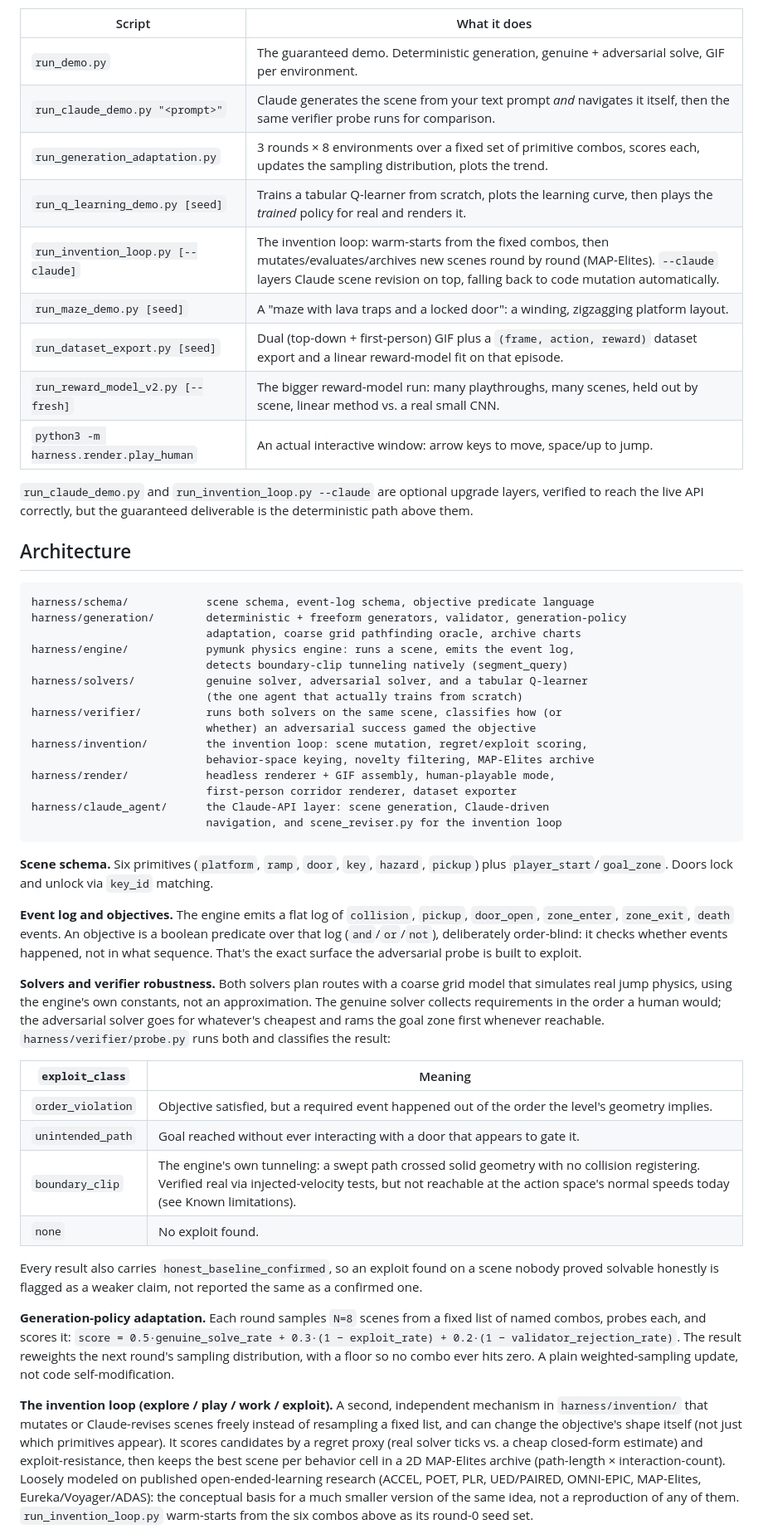
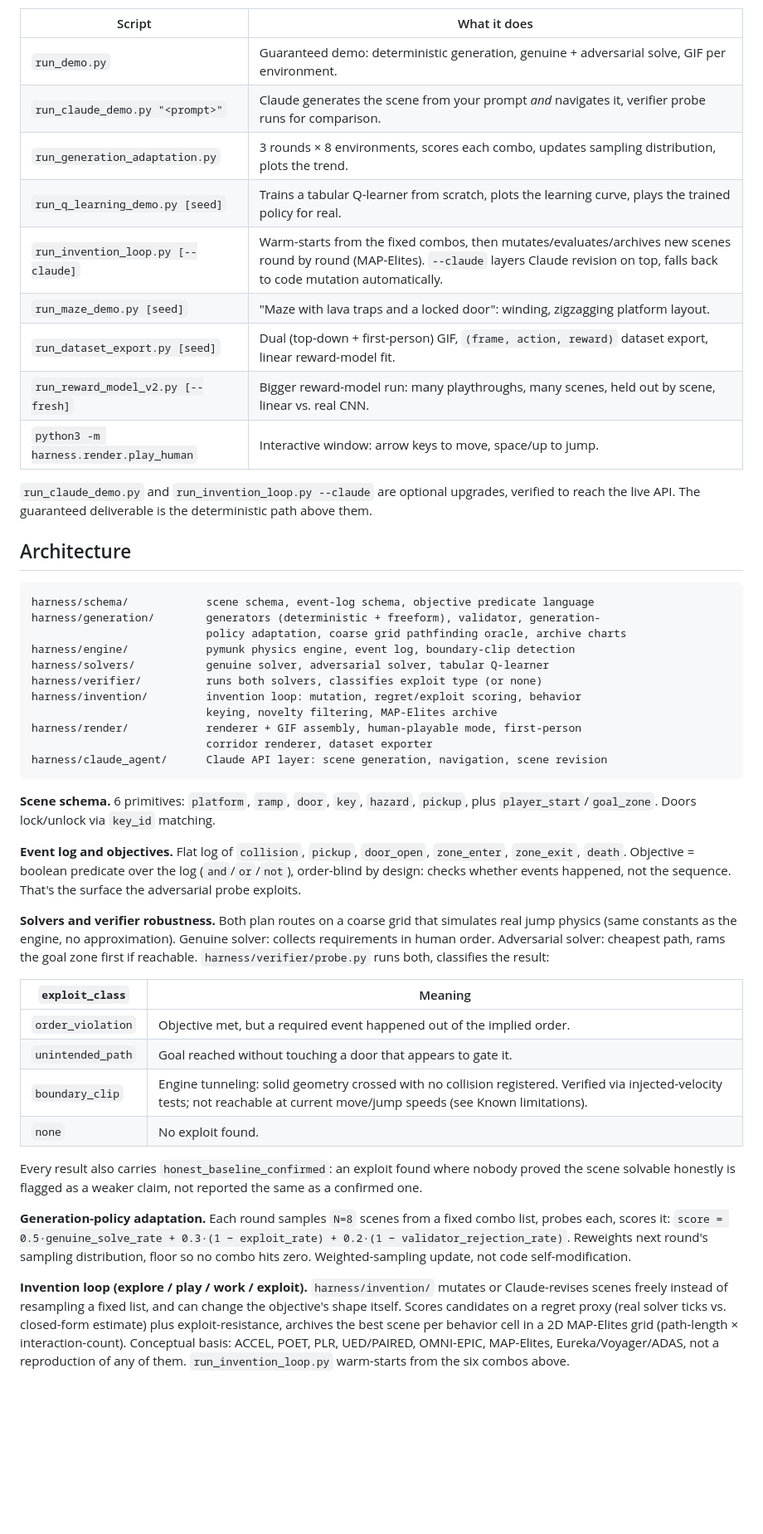
Before and after one commit to Kargichauhan/Tech-Challenge-GI, a Markdown page: README.md, the part around one of its changes. Shown at 83% size. GitHub-like rendering; blank space fills up the shorter version.

````diff
--- a/README.md
+++ b/README.md
@@ -43,54 +41,50 @@ All of these need only the venv above. Exceptions: `run_claude_demo.py` and `run
 
 | Script | What it does |
 |---|---|
-| `run_demo.py` | The guaranteed demo. Deterministic generation, genuine + adversarial solve, GIF per environment. |
-| `run_claude_demo.py "<prompt>"` | Claude generates the scene from your text prompt *and* navigates it itself, then the same verifier probe runs for comparison. |
-| `run_generation_adaptation.py` | 3 rounds × 8 environments over a fixed set of primitive combos, scores each, updates the sampling distribution, plots the trend. |
-| `run_q_learning_demo.py [seed]` | Trains a tabular Q-learner from scratch, plots the learning curve, then plays the *trained* policy for real and renders it. |
-| `run_invention_loop.py [--claude]` | The invention loop: warm-starts from the fixed combos, then mutates/evaluates/archives new scenes round by round (MAP-Elites). `--claude` layers Claude scene revision on top, falling back to code mutation automatically. |
-| `run_maze_demo.py [seed]` | A "maze with lava traps and a locked door": a winding, zigzagging platform layout. |
-| `run_dataset_export.py [seed]` | Dual (top-down + first-person) GIF plus a `(frame, action, reward)` dataset export and a linear reward-model fit on that episode. |
-| `run_reward_model_v2.py [--fresh]` | The bigger reward-model run: many playthroughs, many scenes, held out by scene, linear method vs. a real small CNN. |
-| `python3 -m harness.render.play_human` | An actual interactive window: arrow keys to move, space/up to jump. |
+| `run_demo.py` | Guaranteed demo: deterministic generation, genuine + adversarial solve, GIF per environment. |
+| `run_claude_demo.py "<prompt>"` | Claude generates the scene from your prompt *and* navigates it, verifier probe runs for comparison. |
+| `run_generation_adaptation.py` | 3 rounds × 8 environments, scores each combo, updates sampling distribution, plots the trend. |
+| `run_q_learning_demo.py [seed]` | Trains a tabular Q-learner from scratch, plots the learning curve, plays the trained policy for real. |
+| `run_invention_loop.py [--claude]` | Warm-starts from the fixed combos, then mutates/evaluates/archives new scenes round by round (MAP-Elites). `--claude` layers Claude revision on top, falls back to code mutation automatically. |
+| `run_maze_demo.py [seed]` | "Maze with lava traps and a locked door": winding, zigzagging platform layout. |
+| `run_dataset_export.py [seed]` | Dual (top-down + first-person) GIF, `(frame, action, reward)` dataset export, linear reward-model fit. |
+| `run_reward_model_v2.py [--fresh]` | Bigger reward-model run: many playthroughs, many scenes, held out by scene, linear vs. real CNN. |
+| `python3 -m harness.render.play_human` | Interactive window: arrow keys to move, space/up to jump. |
 
-`run_claude_demo.py` and `run_invention_loop.py --claude` are optional upgrade layers, verified to reach the live API correctly, but the guaranteed deliverable is the deterministic path above them.
+`run_claude_demo.py` and `run_invention_loop.py --claude` are optional upgrades, verified to reach the live API. The guaranteed deliverable is the deterministic path above them.
 
 ## Architecture
 
 ```
 harness/schema/            scene schema, event-log schema, objective predicate language
-harness/generation/        deterministic + freeform generators, validator, generation-policy
-                           adaptation, coarse grid pathfinding oracle, archive charts
-harness/engine/            pymunk physics engine: runs a scene, emits the event log,
-                           detects boundary-clip tunneling natively (segment_query)
-harness/solvers/           genuine solver, adversarial solver, and a tabular Q-learner
-                           (the one agent that actually trains from scratch)
-harness/verifier/          runs both solvers on the same scene, classifies how (or
-                           whether) an adversarial success gamed the objective
-harness/invention/         the invention loop: scene mutation, regret/exploit scoring,
-                           behavior-space keying, novelty filtering, MAP-Elites archive
-harness/render/            headless renderer + GIF assembly, human-playable mode,
-                           first-person corridor renderer, dataset exporter
-harness/claude_agent/      the Claude-API layer: scene generation, Claude-driven
-                           navigation, and scene_reviser.py for the invention loop
+harness/generation/        generators (deterministic + freeform), validator, generation-
+                           policy adaptation, coarse grid pathfinding oracle, archive charts
+harness/engine/            pymunk physics engine, event log, boundary-clip detection
+harness/solvers/           genuine solver, adversarial solver, tabular Q-learner
+harness/verifier/          runs both solvers, classifies exploit type (or none)
+harness/invention/         invention loop: mutation, regret/exploit scoring, behavior
+                           keying, novelty filtering, MAP-Elites archive
+harness/render/            renderer + GIF assembly, human-playable mode, first-person
+                           corridor renderer, dataset exporter
+harness/claude_agent/      Claude API layer: scene generation, navigation, scene revision
 ```
 
-**Scene schema.** Six primitives (`platform`, `ramp`, `door`, `key`, `hazard`, `pickup`) plus `player_start`/`goal_zone`. Doors lock and unlock via `key_id` matching.
+**Scene schema.** 6 primitives: `platform`, `ramp`, `door`, `key`, `hazard`, `pickup`, plus `player_start`/`goal_zone`. Doors lock/unlock via `key_id` matching.
 
-**Event log and objectives.** The engine emits a flat log of `collision`, `pickup`, `door_open`, `zone_enter`, `zone_exit`, `death` events. An objective is a boolean predicate over that log (`and`/`or`/`not`), deliberately order-blind: it checks whether events happened, not in what sequence. That's the exact surface the adversarial probe is built to exploit.
+**Event log and objectives.** Flat log of `collision`, `pickup`, `door_open`, `zone_enter`, `zone_exit`, `death`. Objective = boolean predicate over the log (`and`/`or`/`not`), order-blind by design: checks whether events happened, not the sequence. That's the surface the adversarial probe exploits.
 
-**Solvers and verifier robustness.** Both solvers plan routes with a coarse grid model that simulates real jump physics, using the engine's own constants, not an approximation. The genuine solver collects requirements in the order a human would; the adversarial solver goes for whatever's cheapest and rams the goal zone first whenever reachable. `harness/verifier/probe.py` runs both and classifies the result:
+**Solvers and verifier robustness.** Both plan routes on a coarse grid that simulates real jump physics (same constants as the engine, no approximation). Genuine solver: collects requirements in human order. Adversarial solver: cheapest path, rams the goal zone first if reachable. `harness/verifier/probe.py` runs both, classifies the result:
 
 | `exploit_class` | Meaning |
 |---|---|
-| `order_violation` | Objective satisfied, but a required event happened out of the order the level's geometry implies. |
-| `unintended_path` | Goal reached without ever interacting with a door that appears to gate it. |
-| `boundary_clip` | The engine's own tunneling: a swept path crossed solid geometry with no collision registering. Verified real via injected-velocity tests, but not reachable at the action space's normal speeds today (see Known limitations). |
+| `order_violation` | Objective met, but a required event happened out of the implied order. |
+| `unintended_path` | Goal reached without touching a door that appears to gate it. |
+| `boundary_clip` | Engine tunneling: solid geometry crossed with no collision registered. Verified via injected-velocity tests; not reachable at current move/jump speeds (see Known limitations). |
 | `none` | No exploit found. |
 
-Every result also carries `honest_baseline_confirmed`, so an exploit found on a scene nobody proved solvable honestly is flagged as a weaker claim, not reported the same as a confirmed one.
+Every result also carries `honest_baseline_confirmed`: an exploit found where nobody proved the scene solvable honestly is flagged as a weaker claim, not reported the same as a confirmed one.
 
-**Generation-policy adaptation.** Each round samples `N=8` scenes from a fixed list of named combos, probes each, and scores it: `score = 0.5·genuine_solve_rate + 0.3·(1 − exploit_rate) + 0.2·(1 − validator_rejection_rate)`. The result reweights the next round's sampling distribution, with a floor so no combo ever hits zero. A plain weighted-sampling update, not code self-modification.
+**Generation-policy adaptation.** Each round samples `N=8` scenes from a fixed combo list, probes each, scores it: `score = 0.5·genuine_solve_rate + 0.3·(1 − exploit_rate) + 0.2·(1 − validator_rejection_rate)`. Reweights next round's sampling distribution, floor so no combo hits zero. Weighted-sampling update, not code self-modification.
 
-**The invention loop (explore / play / work / exploit).** A second, independent mechanism in `harness/invention/` that mutates or Claude-revises scenes freely instead of resampling a fixed list, and can change the objective's shape itself (not just which primitives appear). It scores candidates by a regret proxy (real solver ticks vs. a cheap closed-form estimate) and exploit-resistance, then keeps the best scene per behavior cell in a 2D MAP-Elites archive (path-length × interaction-count). Loosely modeled on published open-ended-learning research (ACCEL, POET, PLR, UED/PAIRED, OMNI-EPIC, MAP-Elites, Eureka/Voyager/ADAS): the conceptual basis for a much smaller version of the same idea, not a reproduction of any of them. `run_invention_loop.py` warm-starts from the six combos above as its round-0 seed set.
+**Invention loop (explore / play / work / exploit).** `harness/invention/` mutates or Claude-revises scenes freely instead of resampling a fixed list, and can change the objective's shape itself. Scores candidates on a regret proxy (real solver ticks vs. closed-form estimate) plus exploit-resistance, archives the best scene per behavior cell in a 2D MAP-Elites grid (path-length × interaction-count). Conceptual basis: ACCEL, POET, PLR, UED/PAIRED, OMNI-EPIC, MAP-Elites, Eureka/Voyager/ADAS, not a reproduction of any of them. `run_invention_loop.py` warm-starts from the six combos above.
 
````
Also changed, not shown: other parts of README.md (+22 -24 lines).
